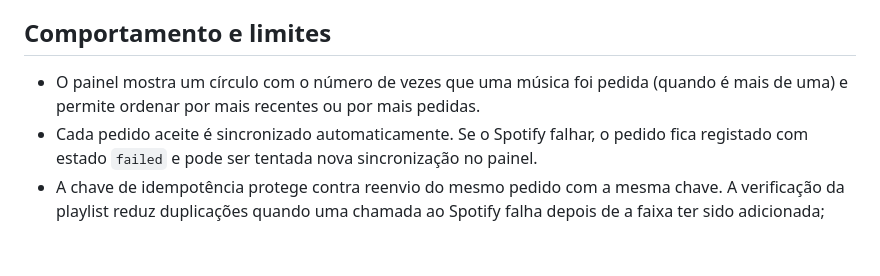
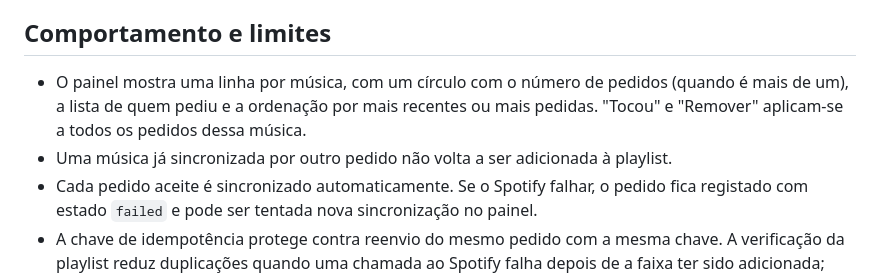
Before and after one commit to guimaiacardoso/fep96, a Markdown page: README.md, the part around the change. Rendered like a GitHub page; blank space fills up the shorter version.

```diff
--- a/README.md
+++ b/README.md
@@ -71,7 +71,8 @@ Gera um segredo para `SESSION_SECRET` com um gestor de palavras-passe ou `openss
 
 ## Comportamento e limites
 
-- O painel mostra um círculo com o número de vezes que uma música foi pedida (quando é mais de uma) e permite ordenar por mais recentes ou por mais pedidas.
+- O painel mostra uma linha por música, com um círculo com o número de pedidos (quando é mais de um), a lista de quem pediu e a ordenação por mais recentes ou mais pedidas. "Tocou" e "Remover" aplicam-se a todos os pedidos dessa música.
+- Uma música já sincronizada por outro pedido não volta a ser adicionada à playlist.
 - Cada pedido aceite é sincronizado automaticamente. Se o Spotify falhar, o pedido fica registado com estado `failed` e pode ser tentada nova sincronização no painel.
 - A chave de idempotência protege contra reenvio do mesmo pedido com a mesma chave. A verificação da playlist reduz duplicações quando uma chamada ao Spotify falha depois de a faixa ter sido adicionada; como a API Spotify não oferece uma transação conjunta com a base de dados, uma falha de rede ambígua nunca pode garantir matematicamente entrega exatamente uma vez.
 - A verificação da playlist lê páginas de 50 faixas (limite máximo da API do Spotify para `/playlists/{id}/items`), até 100 páginas, para detetar a música antes de repetir uma sincronização.
```
